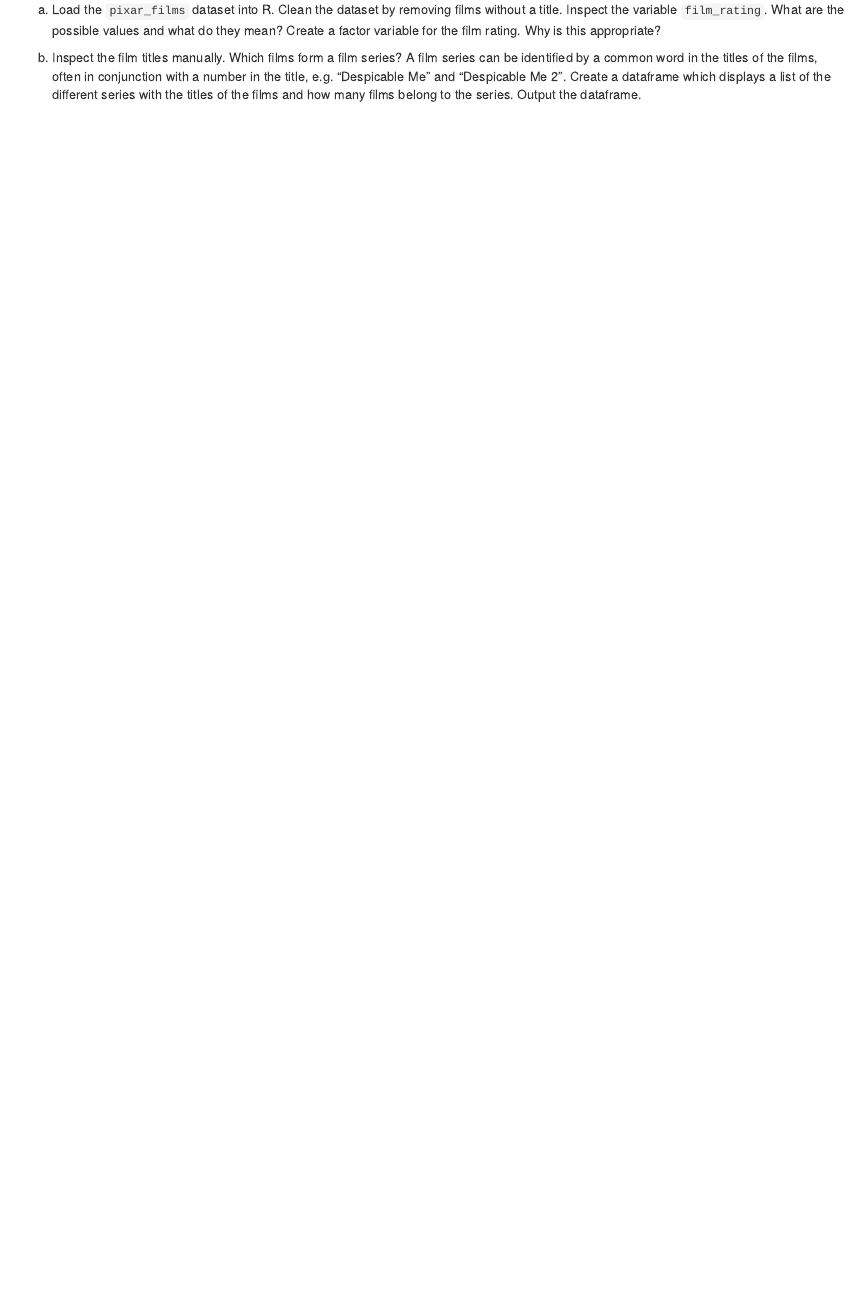
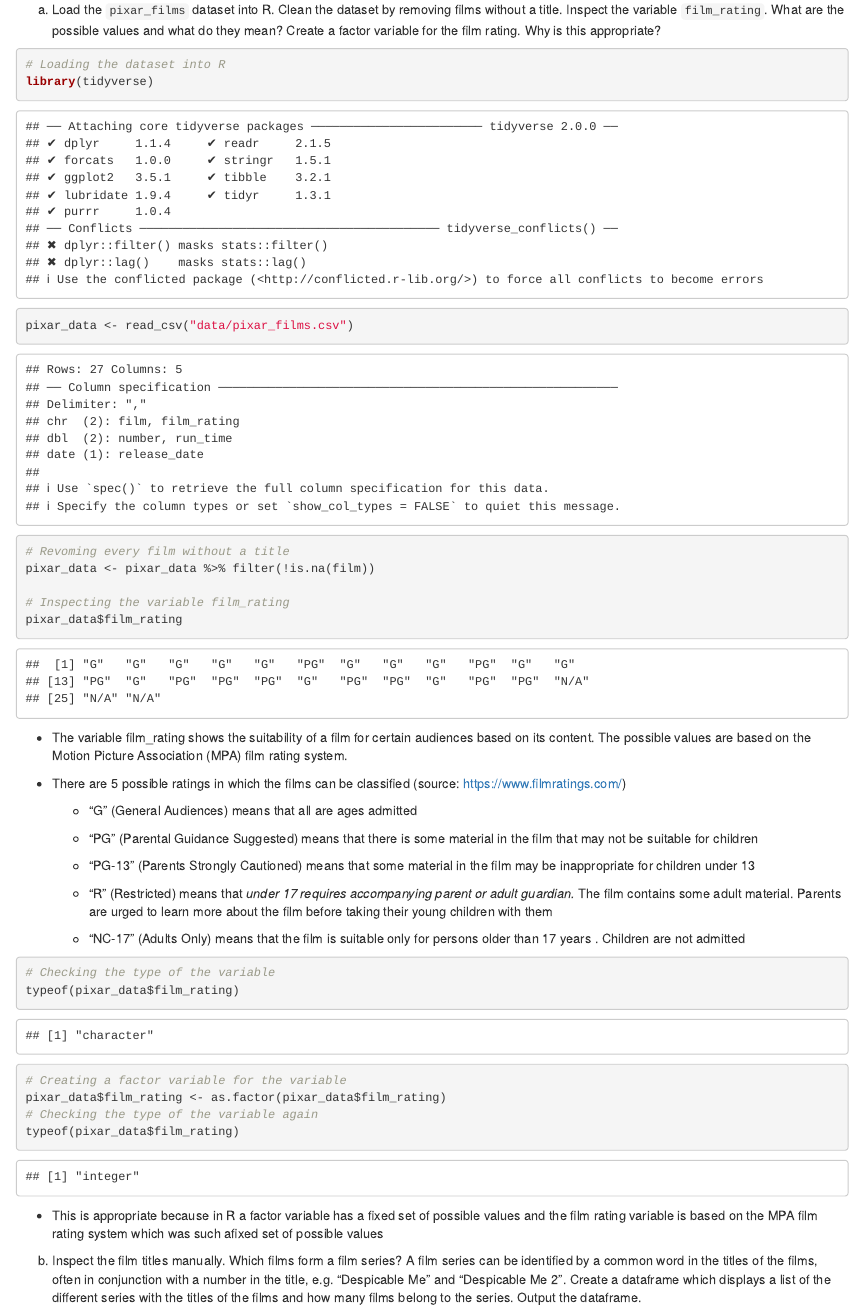
Before and after one commit to ATSzimmat/exeRcise-sheet-3, an R Markdown document (ExerciseSheet_3_Szimmat.Rmd): the page in a window 1100 px wide, from 1420 px down. Rendered offline with R 4.5, knitr and Pandoc, with nearby package versions; drawn as R Markdown's standard HTML page in place of the format the file asks for.

Commit message:
Exercise 3a

````diff
--- a/ExerciseSheet_3_Szimmat.Rmd
+++ b/ExerciseSheet_3_Szimmat.Rmd
@@ -103,7 +103,55 @@ a)  Load the `pixar_films` dataset into R. Clean the dataset by removing
     the possible values and what do they mean? Create a factor variable
     for the film rating. Why is this appropriate?
 
-<!-- -->
+```{r}
+# Loading the dataset into R
+library(tidyverse)
+pixar_data <- read_csv("data/pixar_films.csv")
+
+# Revoming every film without a title
+pixar_data <- pixar_data %>% filter(!is.na(film))
+
+# Inspecting the variable film_rating
+pixar_data$film_rating
+```
+
+-   The variable film_rating shows the suitability of a film for certain
+    audiences based on its content. The possible values are based on the
+    Motion Picture Association (MPA) film rating system.
+
+-   There are 5 possible ratings in which the films can be classified
+    (source: <https://www.filmratings.com/>)
+
+    -   "G" (General Audiences) means that all are ages admitted
+
+    -   "PG" (Parental Guidance Suggested) means that there is some
+        material in the film that may not be suitable for children
+
+    -   "PG-13" (Parents Strongly Cautioned) means that some material in
+        the film may be inappropriate for children under 13
+
+    -   "R" (Restricted) means that *under 17 requires accompanying
+        parent or adult guardian.* The film contains some adult
+        material. Parents are urged to learn more about the film before
+        taking their young children with them
+
+    -   "NC-17" (Adults Only) means that the film is suitable only for
+        persons older than 17 years . Children are not admitted
+
+```{r}
+# Checking the type of the variable
+typeof(pixar_data$film_rating)
+# Creating a factor variable for the variable
+pixar_data$film_rating <- as.factor(pixar_data$film_rating)
+# Checking the type of the variable again
+typeof(pixar_data$film_rating)
+
+
+```
+
+-   This is appropriate because in R a factor variable has a fixed set
+    of possible values and the film rating variable is based on the MPA
+    film rating system which was such afixed set of possible values
 
 b)  Inspect the film titles manually. Which films form a film series? A
     film series can be identified by a common word in the titles of the
````
